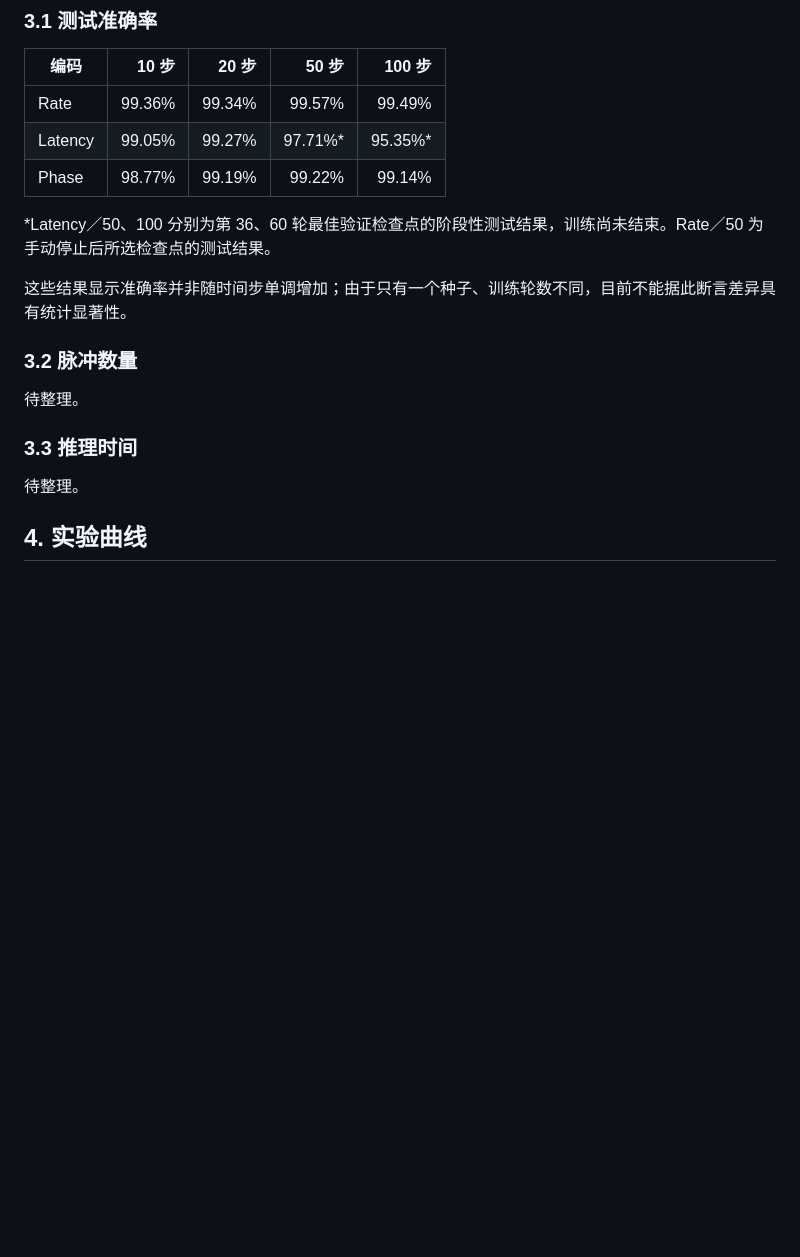
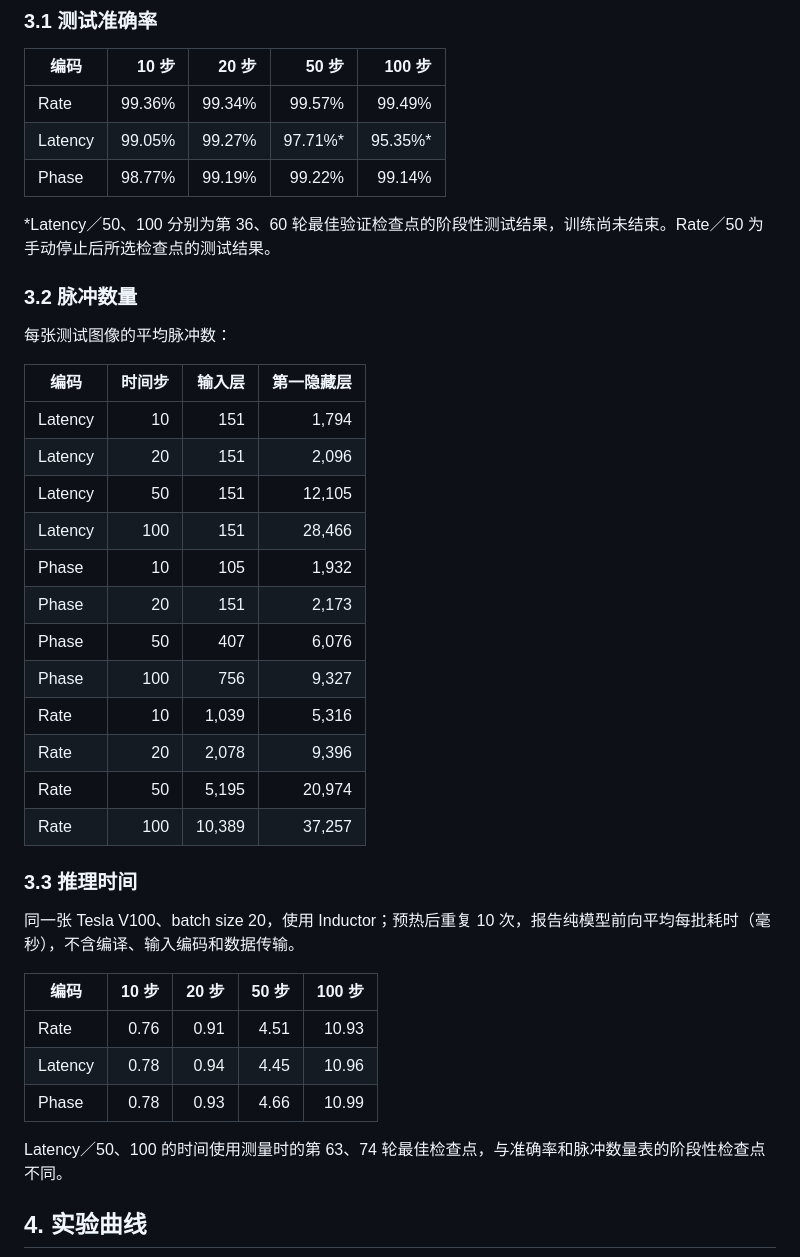
Before and after one commit to LevelDownRefine/neural-network-teaching, a Markdown page: spike_encoding/task2_results.md, the part around one of its changes. GitHub-like rendering; blank space fills up the shorter version.

Commit message:
Add spike counts and inference timing results

```diff
--- a/spike_encoding/task2_results.md
+++ b/spike_encoding/task2_results.md
@@ -22,15 +22,37 @@
 
 *Latency／50、100 分别为第 36、60 轮最佳验证检查点的阶段性测试结果，训练尚未结束。Rate／50 为手动停止后所选检查点的测试结果。
 
-这些结果显示准确率并非随时间步单调增加；由于只有一个种子、训练轮数不同，目前不能据此断言差异具有统计显著性。
-
 ### 3.2 脉冲数量
 
-待整理。
+每张测试图像的平均脉冲数：
+
+| 编码 | 时间步 | 输入层 | 第一隐藏层 |
+|---|---:|---:|---:|
+| Latency | 10 | 151 | 1,794 |
+| Latency | 20 | 151 | 2,096 |
+| Latency | 50 | 151 | 12,105 |
+| Latency | 100 | 151 | 28,466 |
+| Phase | 10 | 105 | 1,932 |
+| Phase | 20 | 151 | 2,173 |
+| Phase | 50 | 407 | 6,076 |
+| Phase | 100 | 756 | 9,327 |
+| Rate | 10 | 1,039 | 5,316 |
+| Rate | 20 | 2,078 | 9,396 |
+| Rate | 50 | 5,195 | 20,974 |
+| Rate | 100 | 10,389 | 37,257 |
+
 
 ### 3.3 推理时间
 
-待整理。
+同一张 Tesla V100、batch size 20，使用 Inductor；预热后重复 10 次，报告纯模型前向平均每批耗时（毫秒），不含编译、输入编码和数据传输。
+
+| 编码 | 10 步 | 20 步 | 50 步 | 100 步 |
+|---|---:|---:|---:|---:|
+| Rate | 0.76 | 0.91 | 4.51 | 10.93 |
+| Latency | 0.78 | 0.94 | 4.45 | 10.96 |
+| Phase | 0.78 | 0.93 | 4.66 | 10.99 |
+
+Latency／50、100 的时间使用测量时的第 63、74 轮最佳检查点，与准确率和脉冲数量表的阶段性检查点不同。
 
 ## 4. 实验曲线
 
```
Also changed, not shown: other parts of spike_encoding/task2_results.md (+8 -2 lines), spike_encoding/figures/accuracy_vs_spikes.png (added), spike_encoding/figures/accuracy_vs_steps.png (added), spike_encoding/figures/spikes_vs_steps.png (added).
